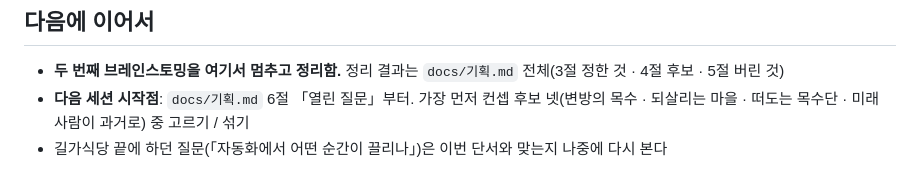
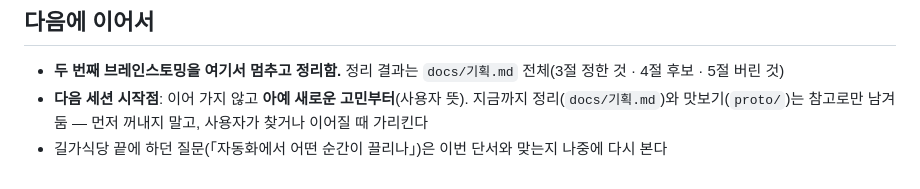
Before and after one commit to Blowhooo/game, a Markdown page: projects/02-new/CLAUDE.md, the part around the change. Drawn GitHub-style.

Commit message:
새 게임: 다음 세션은 아예 새로운 고민부터
Co-Authored-By: Claude Opus 5.5 <noreply@anthropic.com>

```diff
--- a/projects/02-new/CLAUDE.md
+++ b/projects/02-new/CLAUDE.md
@@ -28,5 +28,5 @@
 
 ## 다음에 이어서
 - **두 번째 브레인스토밍을 여기서 멈추고 정리함.** 정리 결과는 `docs/기획.md` 전체(3절 정한 것 · 4절 후보 · 5절 버린 것)
-- **다음 세션 시작점**: `docs/기획.md` 6절 「열린 질문」부터. 가장 먼저 컨셉 후보 넷(변방의 목수 · 되살리는 마을 · 떠도는 목수단 · 미래 사람이 과거로) 중 고르기 / 섞기
+- **다음 세션 시작점**: 이어 가지 않고 **아예 새로운 고민부터**(사용자 뜻). 지금까지 정리(`docs/기획.md`)와 맛보기(`proto/`)는 참고로만 남겨 둠 — 먼저 꺼내지 말고, 사용자가 찾거나 이어질 때 가리킨다
 - 길가식당 끝에 하던 질문(「자동화에서 어떤 순간이 끌리나」)은 이번 단서와 맞는지 나중에 다시 본다
```
Also changed, not shown: 1 other file.
